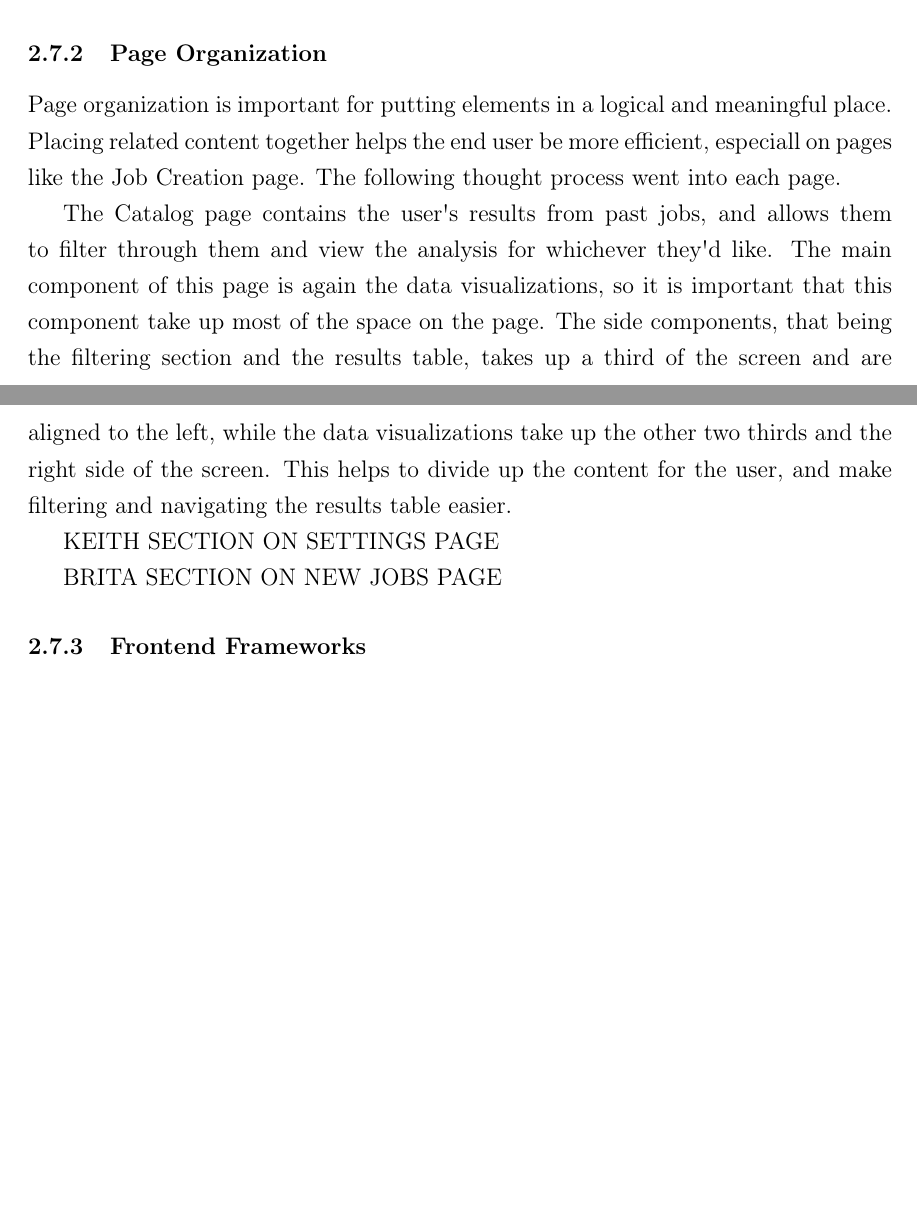
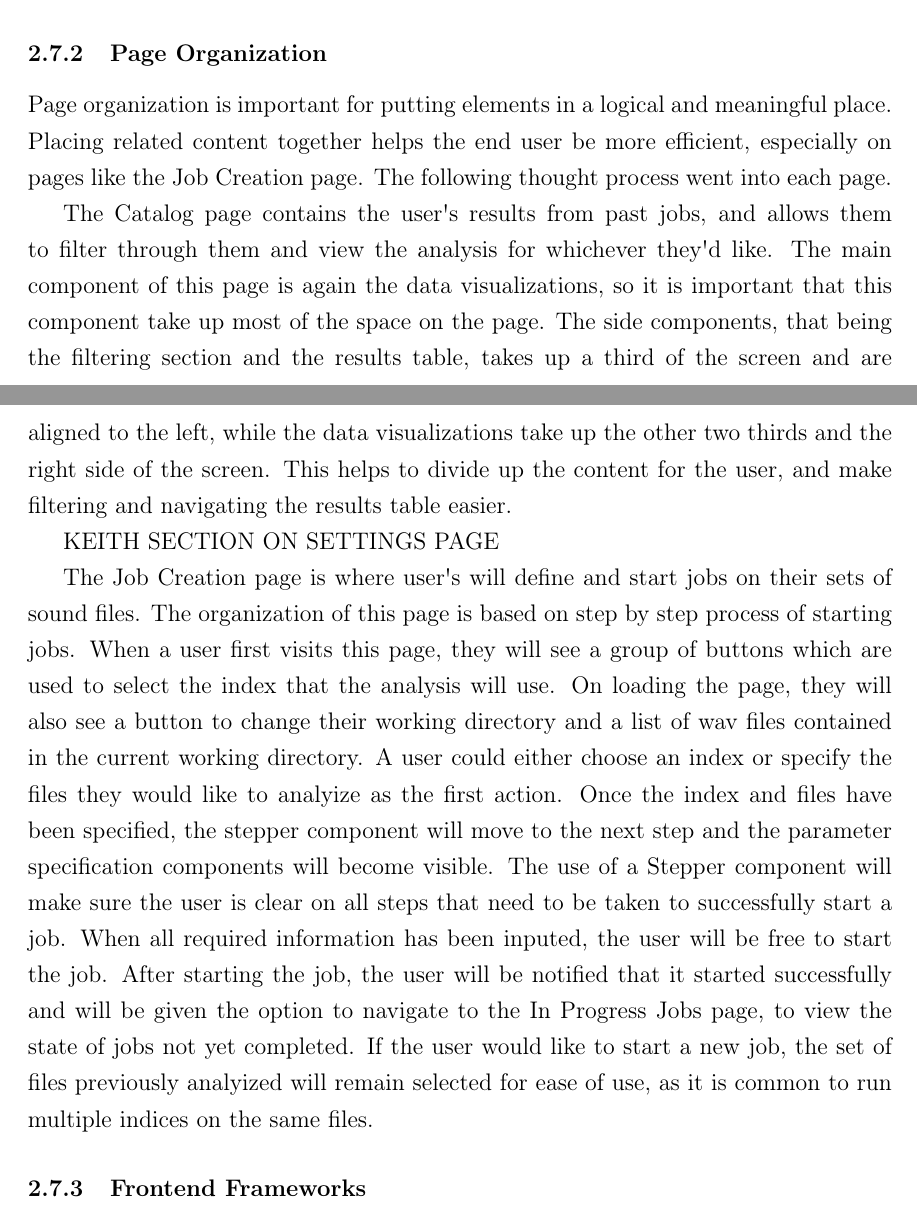
Before and after one commit to jonathanbeever/mangrove, a LaTeX document (docs/main.tex, which reads docs/Technical_Content/interfaceDesign.tex): two parts of pages 29 and 30 of 84 before the commit and two parts of pages 29 and 30 of 85 after it, joined at a grey line, cut so that both start at the same text, the shorter picture padded with empty space. Compiled offline with pdfLaTeX.

Commit message:
Added job creation page to interface design

```diff
--- a/docs/Technical_Content/interfaceDesign.tex
+++ b/docs/Technical_Content/interfaceDesign.tex
@@ -8,10 +8,10 @@ For the Catalog page, it is important for the data visualizations to stand out.
 As for the actual color pallete selection, our sponsor has a logo made up for his research that contains core colors of yellow and black. We liked this logo from the get go and wanted to incorporate these colors into the application. We aim to follow the 60-30-10 rule using a pallete of white yellow and black.
 
 \subsubsection{Page Organization}
-Page organization is important for putting elements in a logical and meaningful place. Placing related content together helps the end user be more efficient, especiall on pages like the Job Creation page. The following thought process went into each page.\par
+Page organization is important for putting elements in a logical and meaningful place. Placing related content together helps the end user be more efficient, especially on pages like the Job Creation page. The following thought process went into each page.\par
 The Catalog page contains the user\textquotesingle s results from past jobs, and allows them to filter through them and view the analysis for whichever they\textquotesingle d like. The main component of this page is again the data visualizations, so it is important that this component take up most of the space on the page. The side components, that being the filtering section and the results table, takes up a third of the screen and are aligned to the left, while the data visualizations take up the other two thirds and the right side of the screen. This helps to divide up the content for the user, and make filtering and navigating the results table easier.\par
 KEITH SECTION ON SETTINGS PAGE\par
-BRITA SECTION ON NEW JOBS PAGE
+The Job Creation page is where user\textquotesingle s will define and start jobs on their sets of sound files. The organization of this page is based on step by step process of starting jobs. When a user first visits this page, they will see a group of buttons which are used to select the index that the analysis will use. On loading the page, they will also see a button to change their working directory and a list of wav files contained in the current working directory. A user could either choose an index or specify the files they would like to analyize as the first action. Once the index and files have been specified, the stepper component will move to the next step and the parameter specification components will become visible. The use of a Stepper component will make sure the user is clear on all steps that need to be taken to successfully start a job. When all required information has been inputed, the user will be free to start the job. After starting the job, the user will be notified that it started successfully and will be given the option to navigate to the In Progress Jobs page, to view the state of jobs not yet completed. If the user would like to start a new job, the set of files previously analyized will remain selected for ease of use, as it is common to run multiple indices on the same files.
 
 \subsubsection{Frontend Frameworks}
 A big part of getting the front end of the service up and running as quickly as we did was the use of frameworks. The core frameworks for this project are explained in the Infrastructure section of this project, so this will only cover the core frontend frameworks. The core frameworks used are as follows:
```
